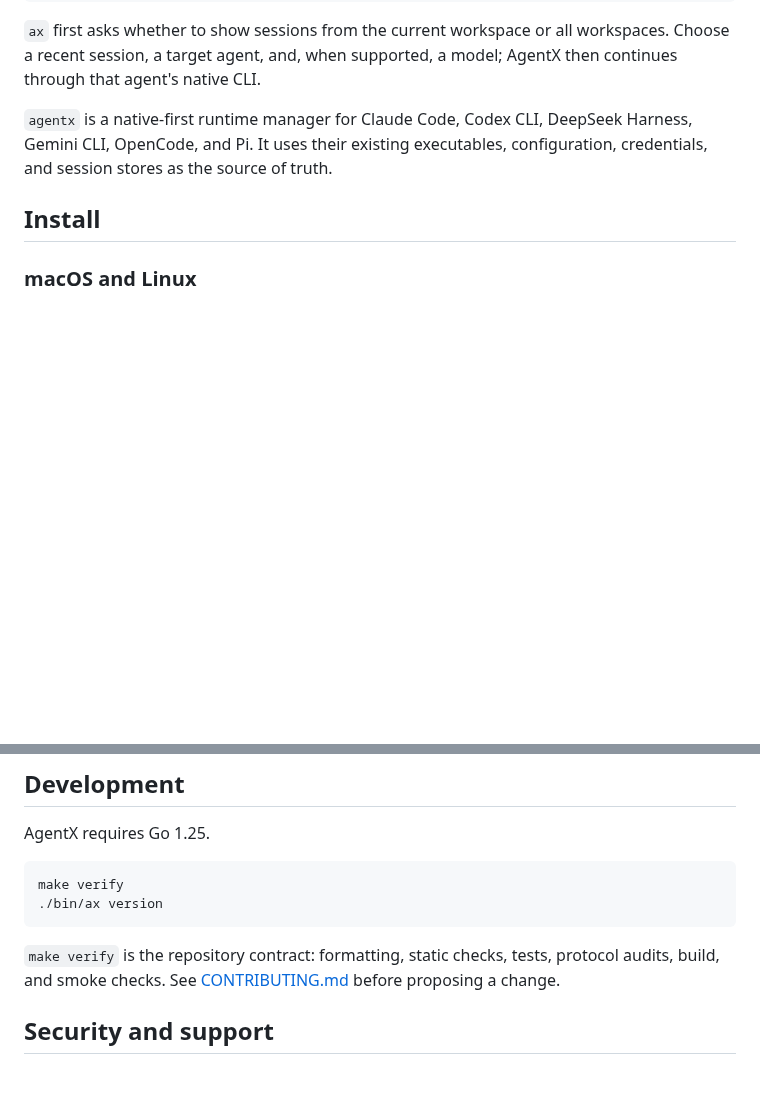
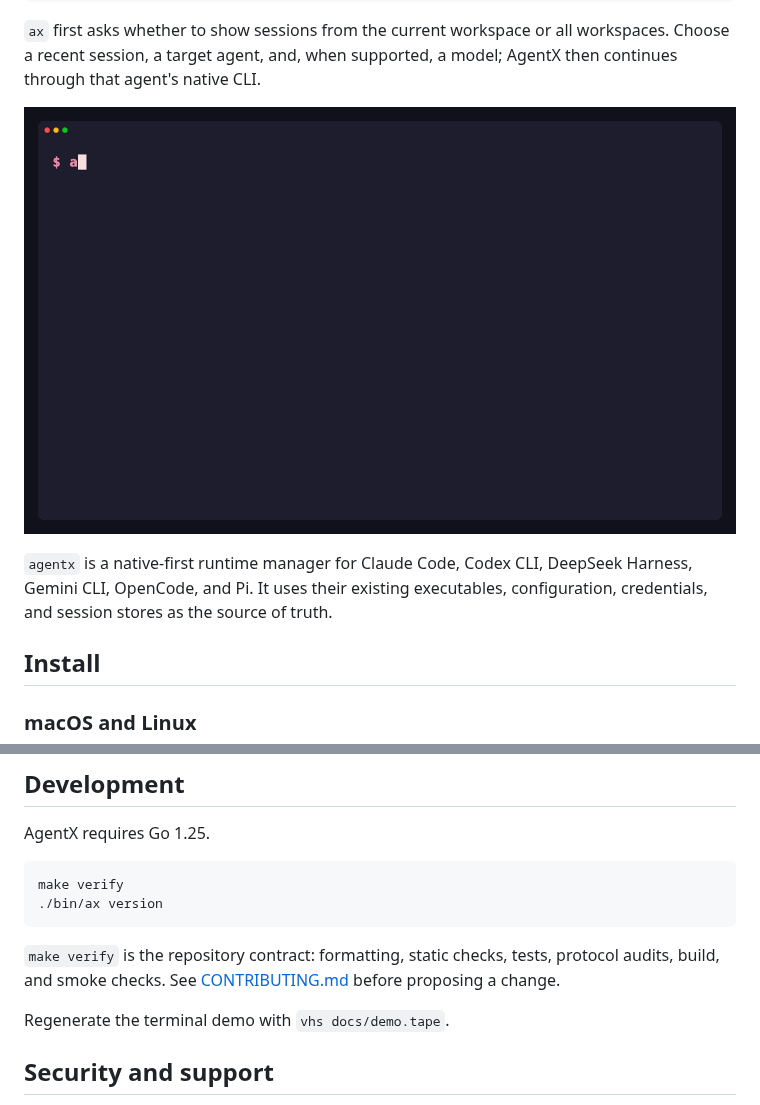
Before and after one commit to ArcheMind/agentx, a Markdown page: README.md, 2 parts joined by grey strips. GitHub-like rendering; pictures changed too: docs/assets/interactive-resume.gif (added); blank space fills up the shorter version.

Commit message:
docs: add interactive resume demo

````diff
--- a/README.md
+++ b/README.md
@@ -20,6 +20,8 @@ $ ax
 ```
 
 `ax` first asks whether to show sessions from the current workspace or all workspaces. Choose a recent session, a target agent, and, when supported, a model; AgentX then continues through that agent's native CLI.
+
+![Interactive session resume demo](docs/assets/interactive-resume.gif)
 
 `agentx` is a native-first runtime manager for Claude Code, Codex CLI, DeepSeek Harness, Gemini CLI, OpenCode, and Pi. It uses their existing executables, configuration, credentials, and session stores as the source of truth.
 
@@ -189,6 +191,8 @@ make verify
 
 `make verify` is the repository contract: formatting, static checks, tests, protocol audits, build, and smoke checks. See [CONTRIBUTING.md](CONTRIBUTING.md) before proposing a change.
 
+Regenerate the terminal demo with `vhs docs/demo.tape`.
+
 ## Security and support
 
 Do not report vulnerabilities in public issues; follow [SECURITY.md](SECURITY.md). For usage questions and confirmed bugs, see [SUPPORT.md](SUPPORT.md).
````
Also changed, not shown: 5 other files.
